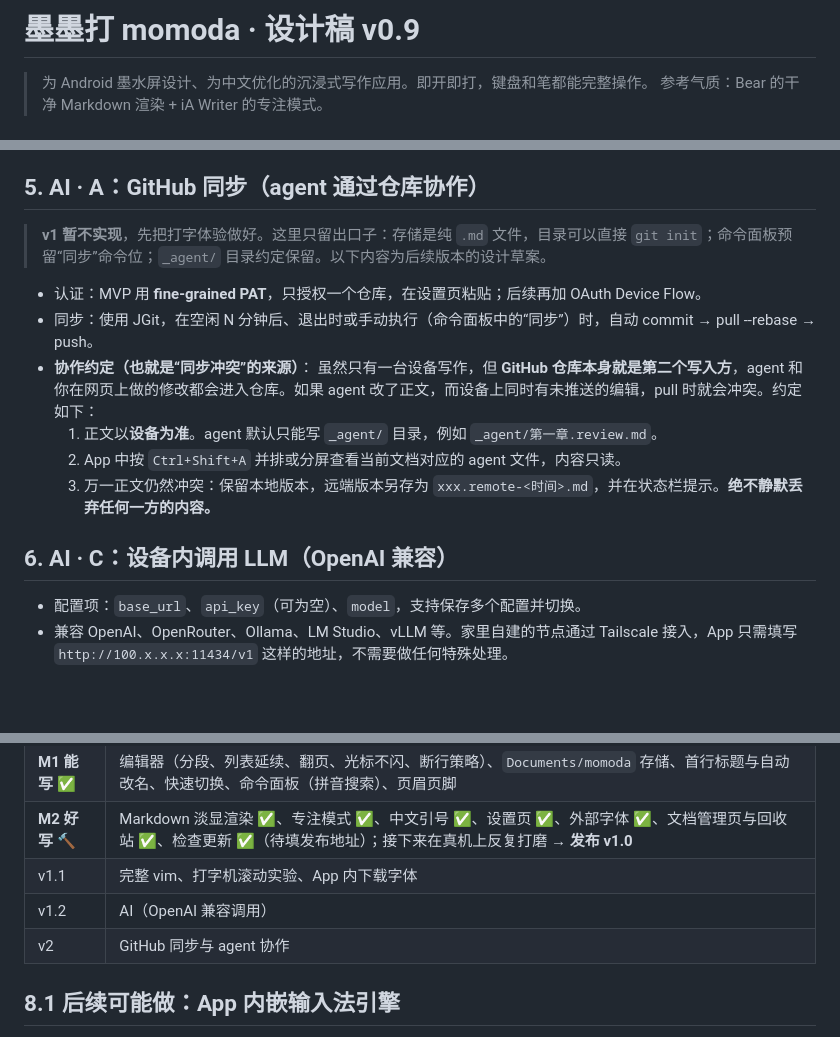
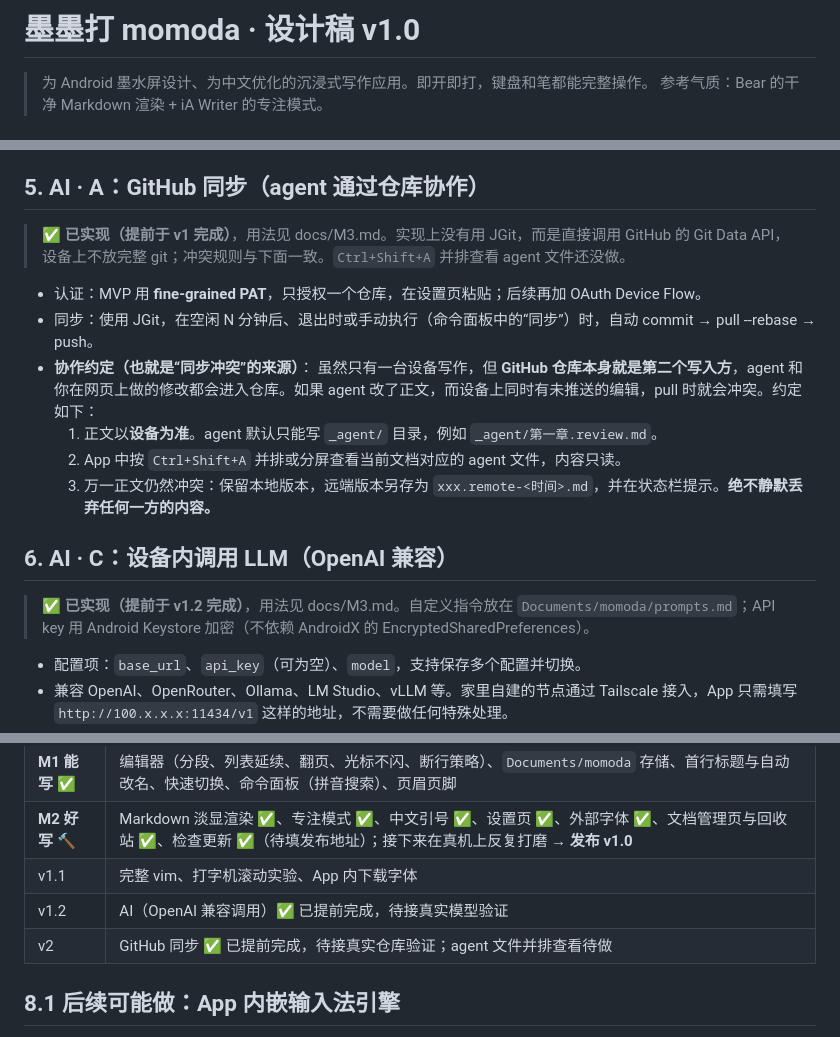
Before and after one commit to zhixianio/momoda, a Markdown page: DESIGN.md, 3 parts joined by grey strips. Drawn GitHub-style; blank space fills up the shorter version.

```diff
--- a/DESIGN.md
+++ b/DESIGN.md
@@ -1,4 +1,4 @@
-# 墨墨打 momoda · 设计稿 v0.9
+# 墨墨打 momoda · 设计稿 v1.0
 
 > 为 Android 墨水屏设计、为中文优化的沉浸式写作应用。即开即打，键盘和笔都能完整操作。
 > 参考气质：Bear 的干净 Markdown 渲染 + iA Writer 的专注模式。
@@ -217,7 +217,7 @@ Documents/momoda/
 
 ## 5. AI · A：GitHub 同步（agent 通过仓库协作）
 
-> **v1 暂不实现**，先把打字体验做好。这里只留出口子：存储是纯 `.md` 文件，目录可以直接 `git init`；命令面板预留“同步”命令位；`_agent/` 目录约定保留。以下内容为后续版本的设计草案。
+> ✅ **已实现（提前于 v1 完成）**，用法见 docs/M3.md。实现上没有用 JGit，而是直接调用 GitHub 的 Git Data API，设备上不放完整 git；冲突规则与下面一致。`Ctrl+Shift+A` 并排查看 agent 文件还没做。
 
 - 认证：MVP 用 **fine-grained PAT**，只授权一个仓库，在设置页粘贴；后续再加 OAuth Device Flow。
 - 同步：使用 JGit，在空闲 N 分钟后、退出时或手动执行（命令面板中的“同步”）时，自动 commit → pull --rebase → push。
@@ -228,6 +228,8 @@ Documents/momoda/
   3. 万一正文仍然冲突：保留本地版本，远端版本另存为 `xxx.remote-<时间>.md`，并在状态栏提示。**绝不静默丢弃任何一方的内容。**
 
 ## 6. AI · C：设备内调用 LLM（OpenAI 兼容）
+
+> ✅ **已实现（提前于 v1.2 完成）**，用法见 docs/M3.md。自定义指令放在 `Documents/momoda/prompts.md`；API key 用 Android Keystore 加密（不依赖 AndroidX 的 EncryptedSharedPreferences）。
 
 - 配置项：`base_url`、`api_key`（可为空）、`model`，支持保存多个配置并切换。
 - 兼容 OpenAI、OpenRouter、Ollama、LM Studio、vLLM 等。家里自建的节点通过 Tailscale 接入，App 只需填写 `http://100.x.x.x:11434/v1` 这样的地址，不需要做任何特殊处理。
@@ -253,8 +255,8 @@ Documents/momoda/
 | **M1 能写** ✅ | 编辑器（分段、列表延续、翻页、光标不闪、断行策略）、`Documents/momoda` 存储、首行标题与自动改名、快速切换、命令面板（拼音搜索）、页眉页脚 |
 | **M2 好写** 🔨 | Markdown 淡显渲染 ✅、专注模式 ✅、中文引号 ✅、设置页 ✅、外部字体 ✅、文档管理页与回收站 ✅、检查更新 ✅（待填发布地址）；接下来在真机上反复打磨 → **发布 v1.0** |
 | v1.1 | 完整 vim、打字机滚动实验、App 内下载字体 |
-| v1.2 | AI（OpenAI 兼容调用） |
-| v2 | GitHub 同步与 agent 协作 |
+| v1.2 | AI（OpenAI 兼容调用）✅ 已提前完成，待接真实模型验证 |
+| v2 | GitHub 同步 ✅ 已提前完成，待接真实仓库验证；agent 文件并排查看待做 |
 
 ## 8.1 后续可能做：App 内嵌输入法引擎
 
```
Also changed, not shown: docs/M3.md (added, +54 -0 lines).
